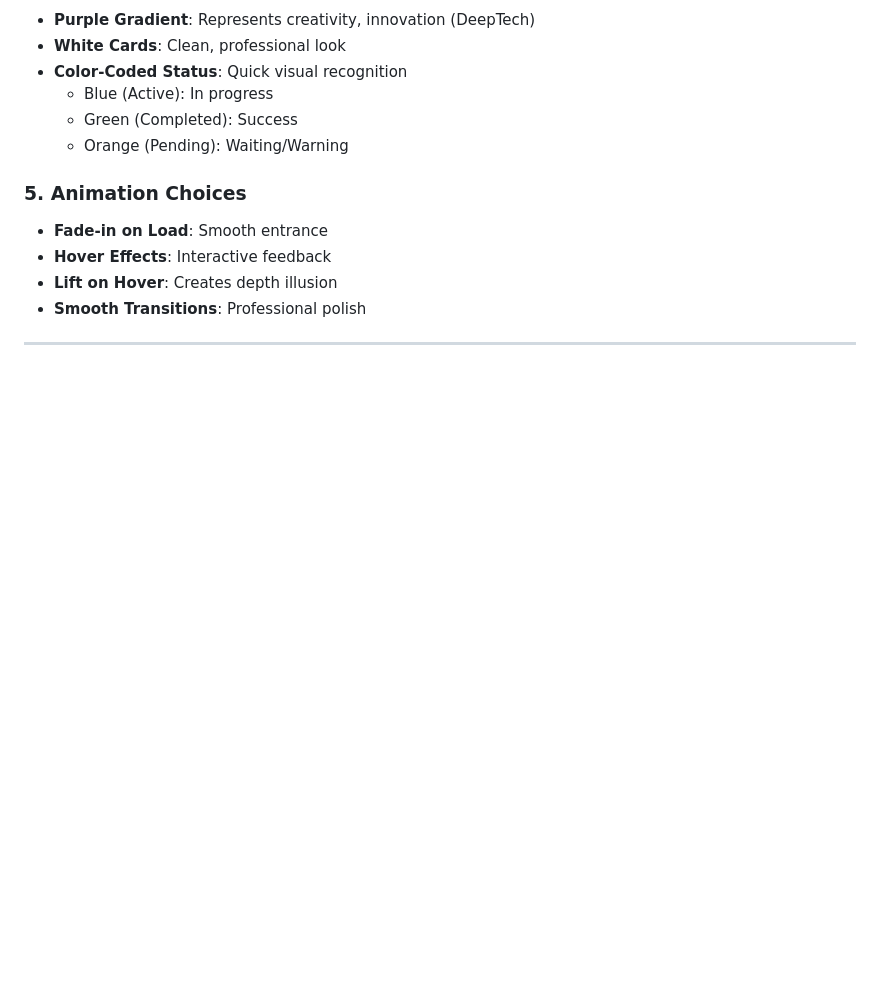
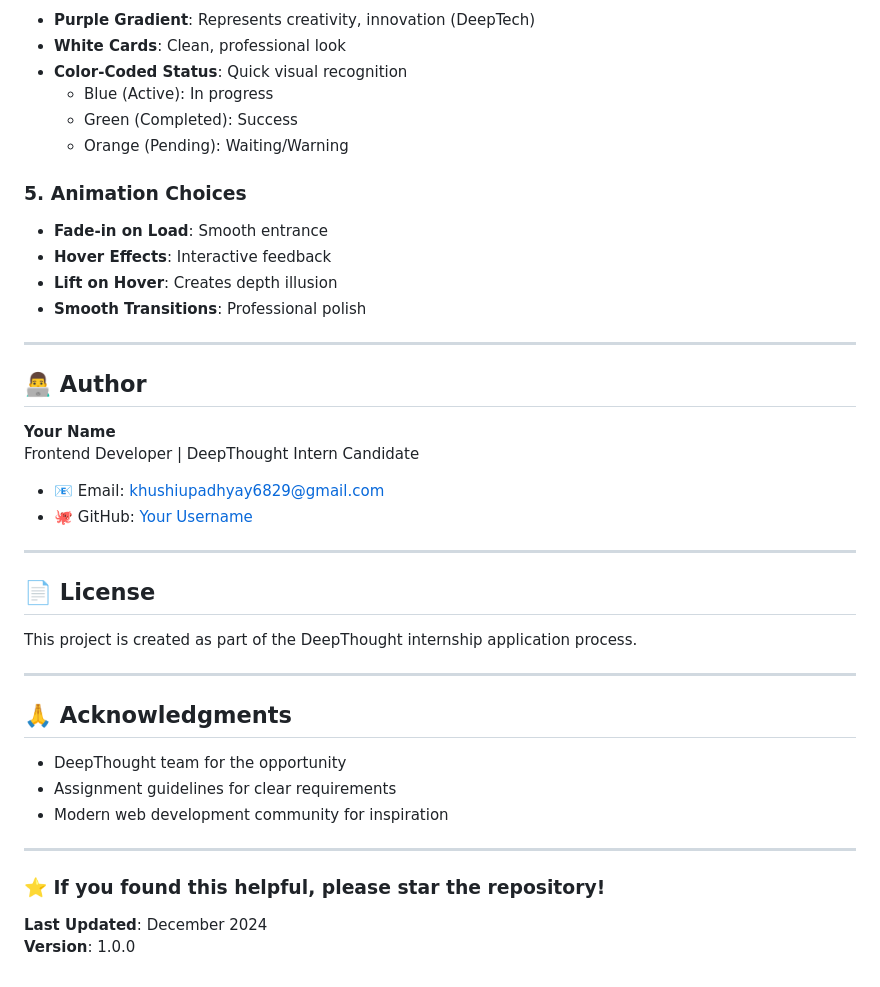
Before and after one commit to khushi858/Deepthought, a Markdown page: README.md, the part around the change. Drawn GitHub-style; blank space fills up the shorter version.

```diff
--- a/README.md
+++ b/README.md
@@ -338,3 +338,32 @@ renderContent(contentData);
 - **Smooth Transitions**: Professional polish
 
 ---
+
+## 👨‍💻 Author
+
+**Your Name**
+Frontend Developer | DeepThought Intern Candidate
+
+- 📧 Email: khushiupadhyay6829@gmail.com
+- 🐙 GitHub: [Your Username](https://github.com/khushi858/)
+
+---
+
+## 📄 License
+
+This project is created as part of the DeepThought internship application process.
+
+---
+
+## 🙏 Acknowledgments
+
+- DeepThought team for the opportunity
+- Assignment guidelines for clear requirements
+- Modern web development community for inspiration
+
+---
+
+### ⭐ If you found this helpful, please star the repository!
+
+**Last Updated**: December 2024
+**Version**: 1.0.0
```
